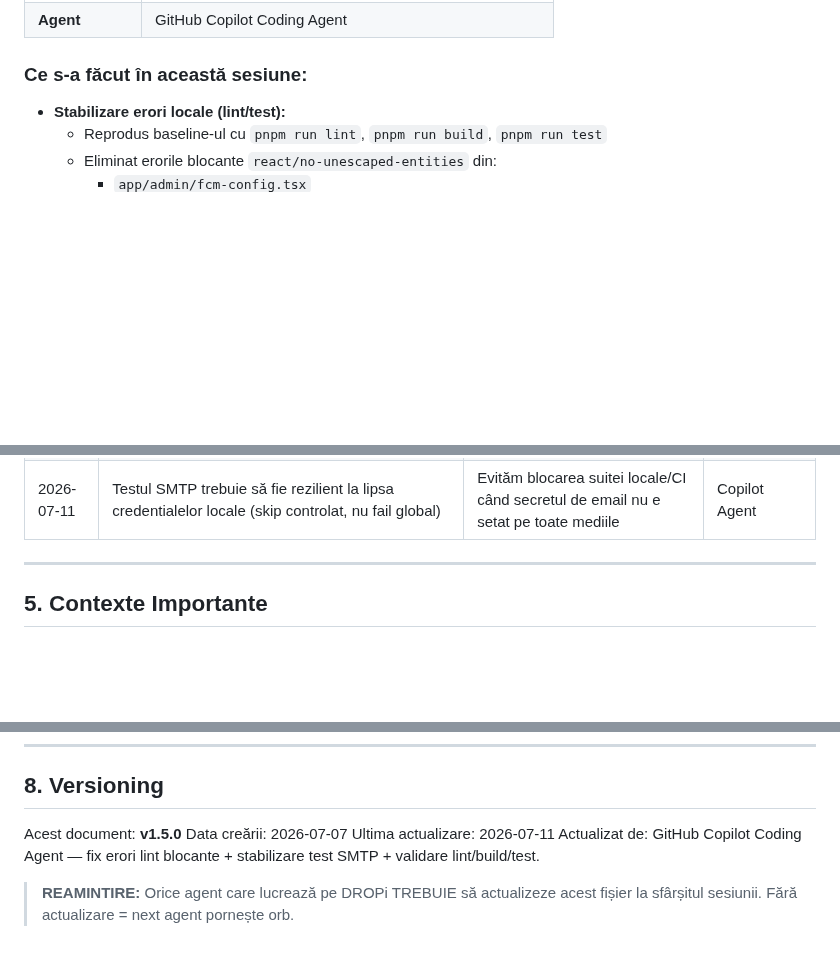
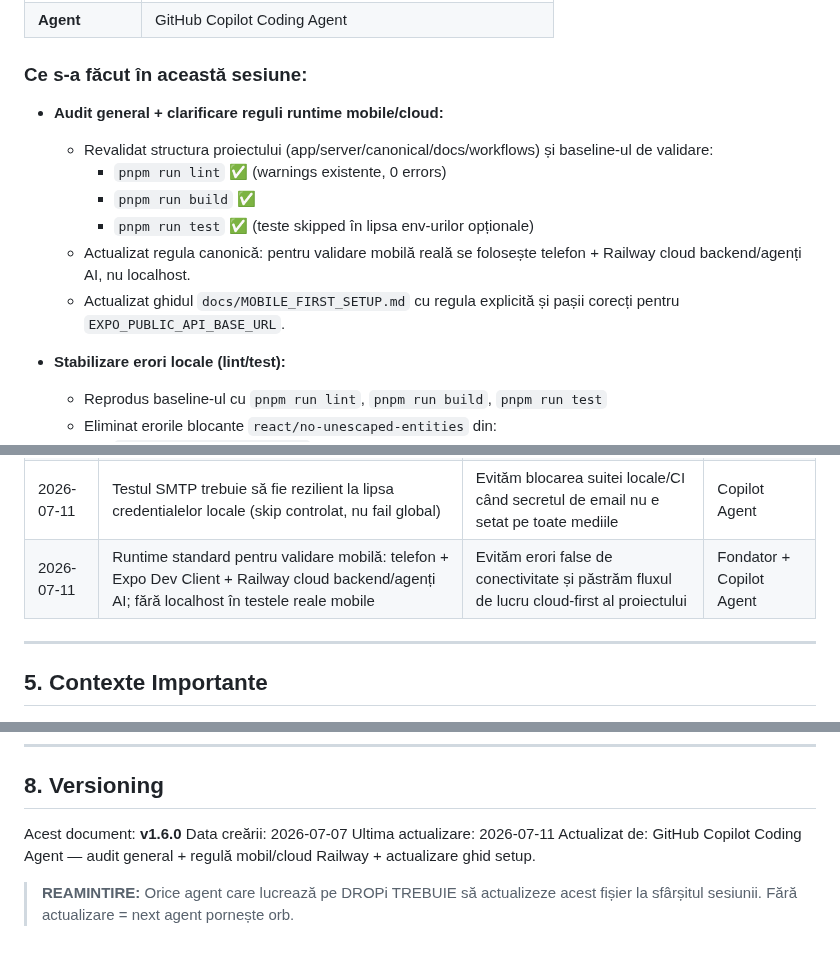
Before and after one commit to caliofmarian-ai/dropi-mobile, a Markdown page: canonical/SESSION_HANDOVER.md, 3 parts joined by grey strips. Drawn GitHub-style; blank space fills up the shorter version.

Commit message:
docs: add canonical railway-mobile runtime rule and audit updates

```diff
--- a/canonical/SESSION_HANDOVER.md
+++ b/canonical/SESSION_HANDOVER.md
@@ -30,6 +30,14 @@
 | **Agent** | GitHub Copilot Coding Agent |
 
 ### Ce s-a făcut în această sesiune:
+- **Audit general + clarificare reguli runtime mobile/cloud:**
+  - Revalidat structura proiectului (app/server/canonical/docs/workflows) și baseline-ul de validare:
+    - `pnpm run lint` ✅ (warnings existente, 0 errors)
+    - `pnpm run build` ✅
+    - `pnpm run test` ✅ (teste skipped în lipsa env-urilor opționale)
+  - Actualizat regula canonică: pentru validare mobilă reală se folosește telefon + Railway cloud backend/agenți AI, nu localhost.
+  - Actualizat ghidul `docs/MOBILE_FIRST_SETUP.md` cu regula explicită și pașii corecți pentru `EXPO_PUBLIC_API_BASE_URL`.
+
 - **Stabilizare erori locale (lint/test):**
   - Reprodus baseline-ul cu `pnpm run lint`, `pnpm run build`, `pnpm run test`
   - Eliminat erorile blocante `react/no-unescaped-entities` din:
@@ -102,6 +110,7 @@
 | 2026-07-10 | Cheia `update` NU aparține în `eas.json` — aparține în `app.config.ts` sub `expo.updates` | EAS CLI respinge `eas.json` cu cheie `update` la top-level | Copilot Agent |
 | 2026-07-10 | `slug` în `app.config.ts` trebuie să fie `"dropiexpodev"` (nu `"dropi-mobile"`) ca să se alinieze cu proiectul EAS înregistrat pe expo.dev | EAS CLI respinge `eas update` dacă slug-ul din config nu se potrivește cu slug-ul proiectului EAS | Copilot Agent |
 | 2026-07-11 | Testul SMTP trebuie să fie rezilient la lipsa credentialelor locale (skip controlat, nu fail global) | Evităm blocarea suitei locale/CI când secretul de email nu e setat pe toate mediile | Copilot Agent |
+| 2026-07-11 | Runtime standard pentru validare mobilă: telefon + Expo Dev Client + Railway cloud backend/agenți AI; fără localhost în testele reale mobile | Evităm erori false de conectivitate și păstrăm fluxul de lucru cloud-first al proiectului | Fondator + Copilot Agent |
 
 ---
 
@@ -163,9 +172,9 @@ de la Pasul Următor Concret.
 
 ## 8. Versioning
 
-Acest document: **v1.5.0**
+Acest document: **v1.6.0**
 Data creării: 2026-07-07
 Ultima actualizare: 2026-07-11
-Actualizat de: GitHub Copilot Coding Agent — fix erori lint blocante + stabilizare test SMTP + validare lint/build/test.
+Actualizat de: GitHub Copilot Coding Agent — audit general + regulă mobil/cloud Railway + actualizare ghid setup.
 
 > **REAMINTIRE:** Orice agent care lucrează pe DROPi TREBUIE să actualizeze acest fișier la sfârșitul sesiunii. Fără actualizare = next agent pornește orb.
```
Also changed, not shown: canonical/AI_DEVELOPMENT_HANDOVER_CANON.md (+9 -3 lines), docs/MOBILE_FIRST_SETUP.md (+15 -5 lines).
